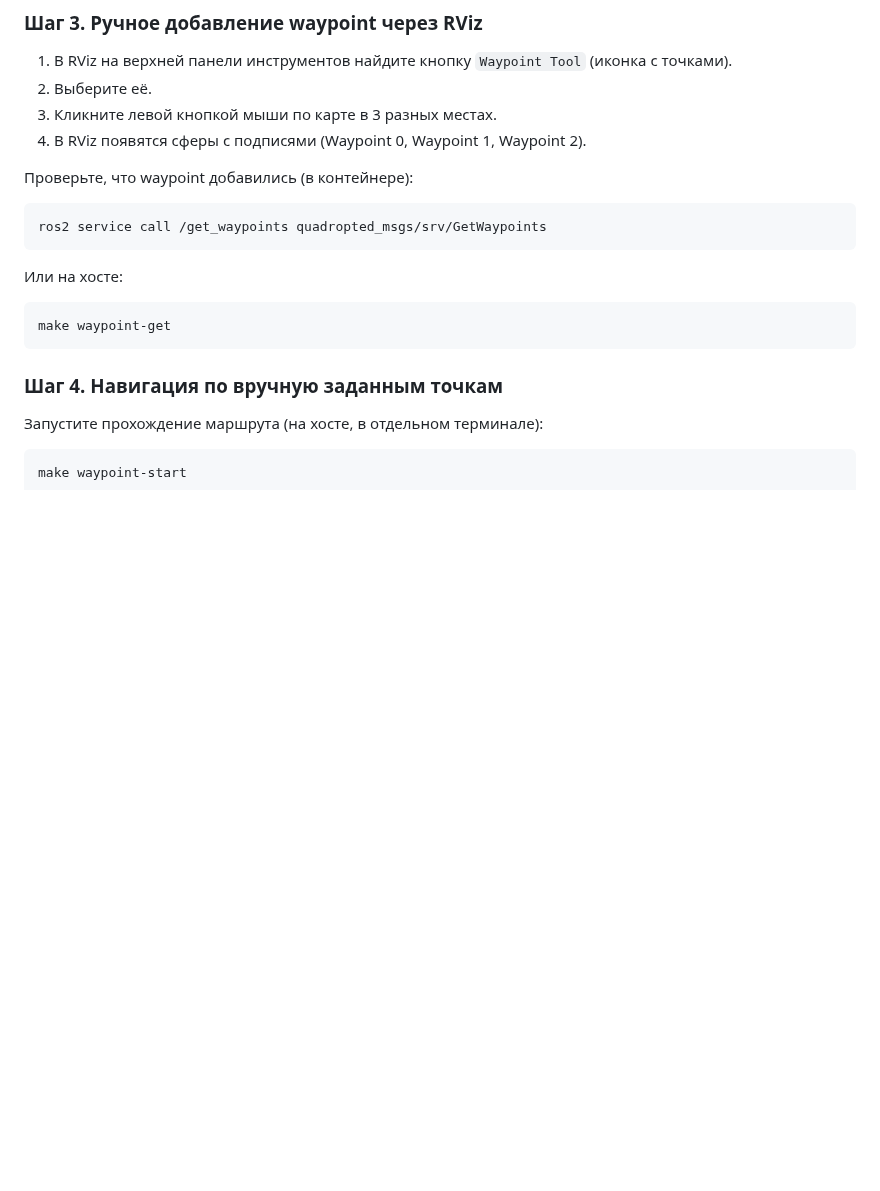
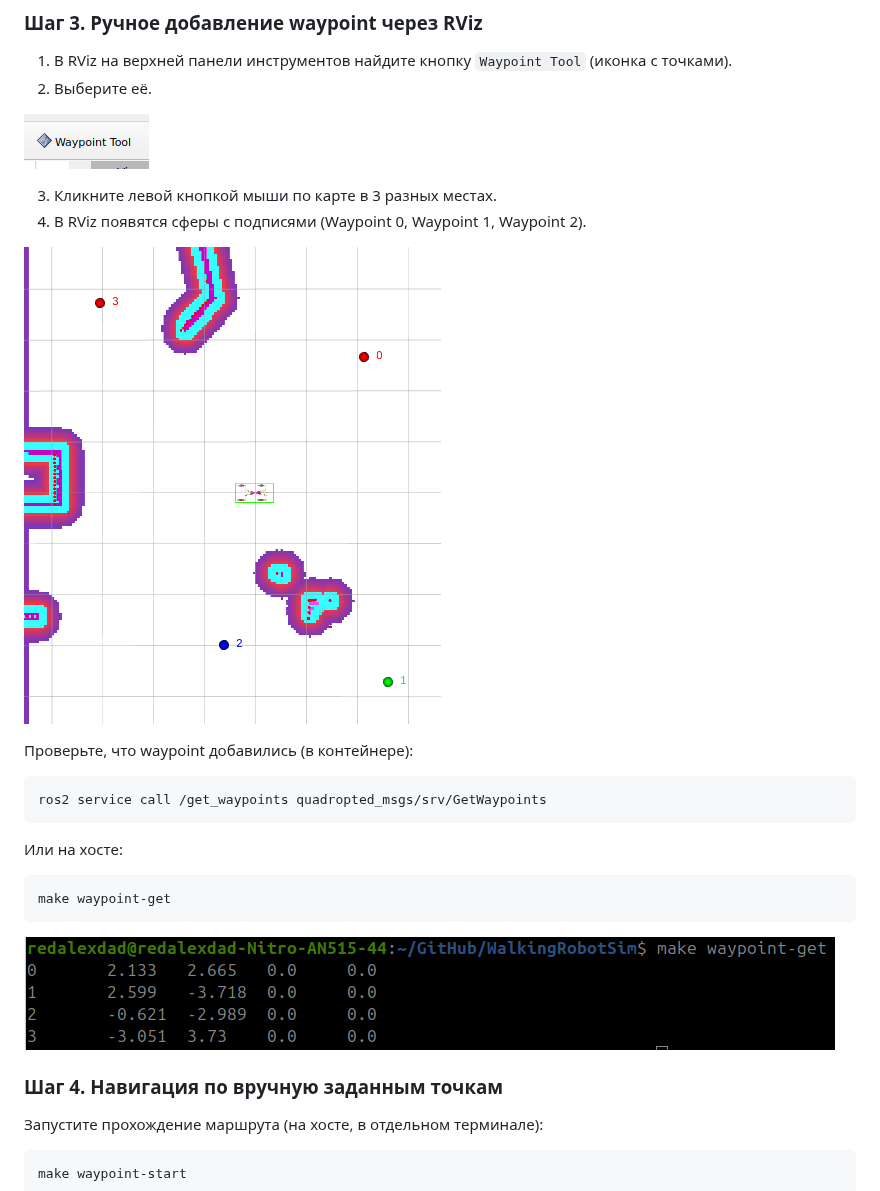
Before and after one commit to RedAlexDad/WalkingRobotSim, a Markdown page: exercise/lab1-waypoint.md, the part around one of its changes. Drawn GitHub-style; pictures changed too: exercise/images/lab1_waypoint_button.png (added), exercise/images/lab1_waypoint_cmd.png (added), exercise/images/lab1_waypoint_in_rviz.png (added); blank space fills up the shorter version.

Commit message:
feat: добавить изображения для ЛР0 и ЛР1

````diff
--- a/exercise/lab1-waypoint.md
+++ b/exercise/lab1-waypoint.md
@@ -89,8 +89,13 @@ ros2 service list | grep waypoint
 
 1. В RViz на верхней панели инструментов найдите кнопку `Waypoint Tool` (иконка с точками).
 2. Выберите её.
+
+![](images/lab1_waypoint_button.png)
+
 3. Кликните левой кнопкой мыши по карте в 3 разных местах.
 4. В RViz появятся сферы с подписями (Waypoint 0, Waypoint 1, Waypoint 2).
+
+![](images/lab1_waypoint_in_rviz.png)
 
 Проверьте, что waypoint добавились (в контейнере):
 
@@ -103,6 +108,8 @@ ros2 service call /get_waypoints quadropted_msgs/srv/GetWaypoints
 ```bash
 make waypoint-get
 ```
+
+![](images/lab1_waypoint_cmd.png)
 
 ### Шаг 4. Навигация по вручную заданным точкам
 
````
Also changed, not shown: other parts of exercise/lab1-waypoint.md (+4 -0 lines), exercise/images/lab0_start_view.png (added), exercise/images/lab0_start_view_near.png (added).
